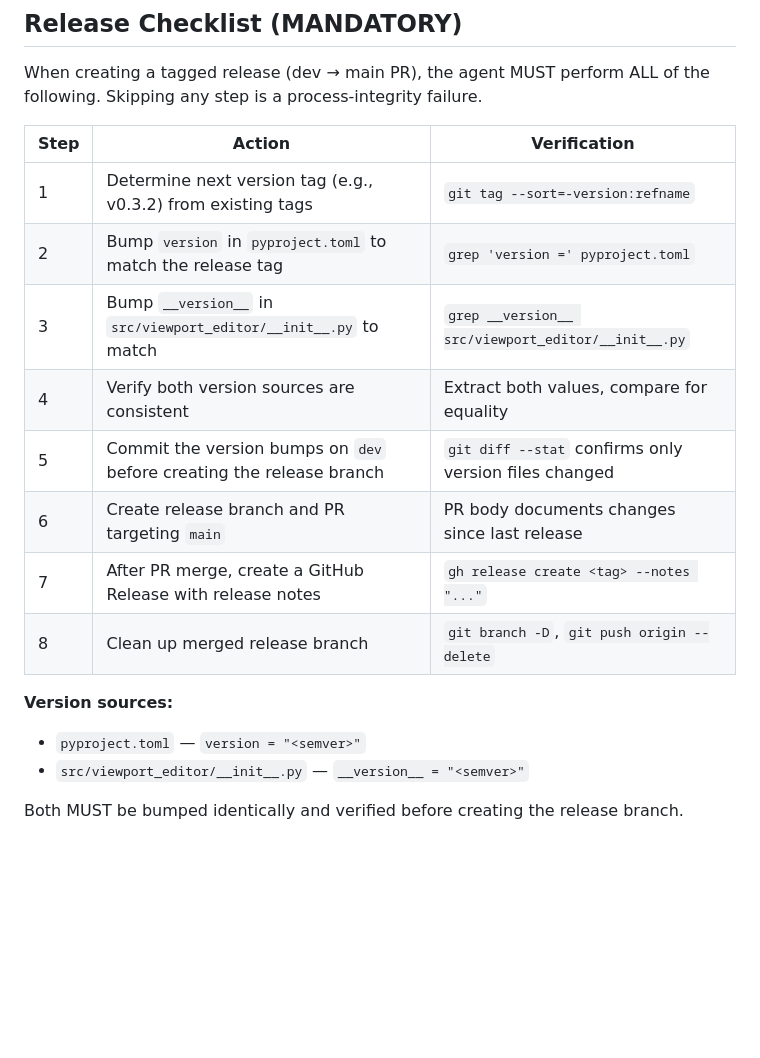
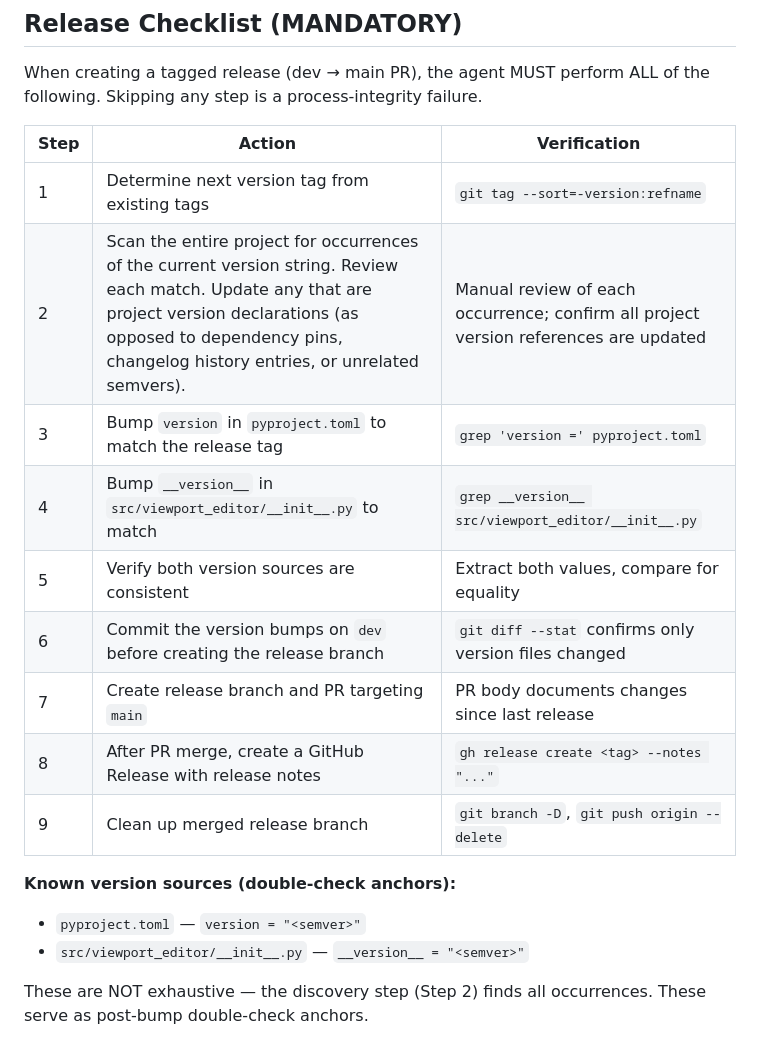
Before and after one commit to michael-conrad/viewport-editor, a Markdown page: AGENTS.md, the part around the change. Rendered like a GitHub page; blank space fills up the shorter version.

Commit message:
feat: add version-discovery step to release checklist
Closes #80

```diff
--- a/AGENTS.md
+++ b/AGENTS.md
@@ -60,17 +60,18 @@ When creating a tagged release (dev → main PR), the agent MUST perform ALL of
 
 | Step | Action | Verification |
 |------|--------|-------------|
-| 1 | Determine next version tag (e.g., v0.3.2) from existing tags | `git tag --sort=-version:refname` |
-| 2 | Bump `version` in `pyproject.toml` to match the release tag | `grep 'version =' pyproject.toml` |
-| 3 | Bump `__version__` in `src/viewport_editor/__init__.py` to match | `grep __version__ src/viewport_editor/__init__.py` |
-| 4 | Verify both version sources are consistent | Extract both values, compare for equality |
-| 5 | Commit the version bumps on `dev` before creating the release branch | `git diff --stat` confirms only version files changed |
-| 6 | Create release branch and PR targeting `main` | PR body documents changes since last release |
-| 7 | After PR merge, create a GitHub Release with release notes | `gh release create <tag> --notes "..."` |
-| 8 | Clean up merged release branch | `git branch -D`, `git push origin --delete` |
+| 1 | Determine next version tag from existing tags | `git tag --sort=-version:refname` |
+| 2 | Scan the entire project for occurrences of the current version string. Review each match. Update any that are project version declarations (as opposed to dependency pins, changelog history entries, or unrelated semvers). | Manual review of each occurrence; confirm all project version references are updated |
+| 3 | Bump `version` in `pyproject.toml` to match the release tag | `grep 'version =' pyproject.toml` |
+| 4 | Bump `__version__` in `src/viewport_editor/__init__.py` to match | `grep __version__ src/viewport_editor/__init__.py` |
+| 5 | Verify both version sources are consistent | Extract both values, compare for equality |
+| 6 | Commit the version bumps on `dev` before creating the release branch | `git diff --stat` confirms only version files changed |
+| 7 | Create release branch and PR targeting `main` | PR body documents changes since last release |
+| 8 | After PR merge, create a GitHub Release with release notes | `gh release create <tag> --notes "..."` |
+| 9 | Clean up merged release branch | `git branch -D`, `git push origin --delete` |
 
-**Version sources:**
+**Known version sources (double-check anchors):**
 - `pyproject.toml` — `version = "<semver>"`
 - `src/viewport_editor/__init__.py` — `__version__ = "<semver>"`
 
-Both MUST be bumped identically and verified before creating the release branch.
+These are NOT exhaustive — the discovery step (Step 2) finds all occurrences. These serve as post-bump double-check anchors.
```
